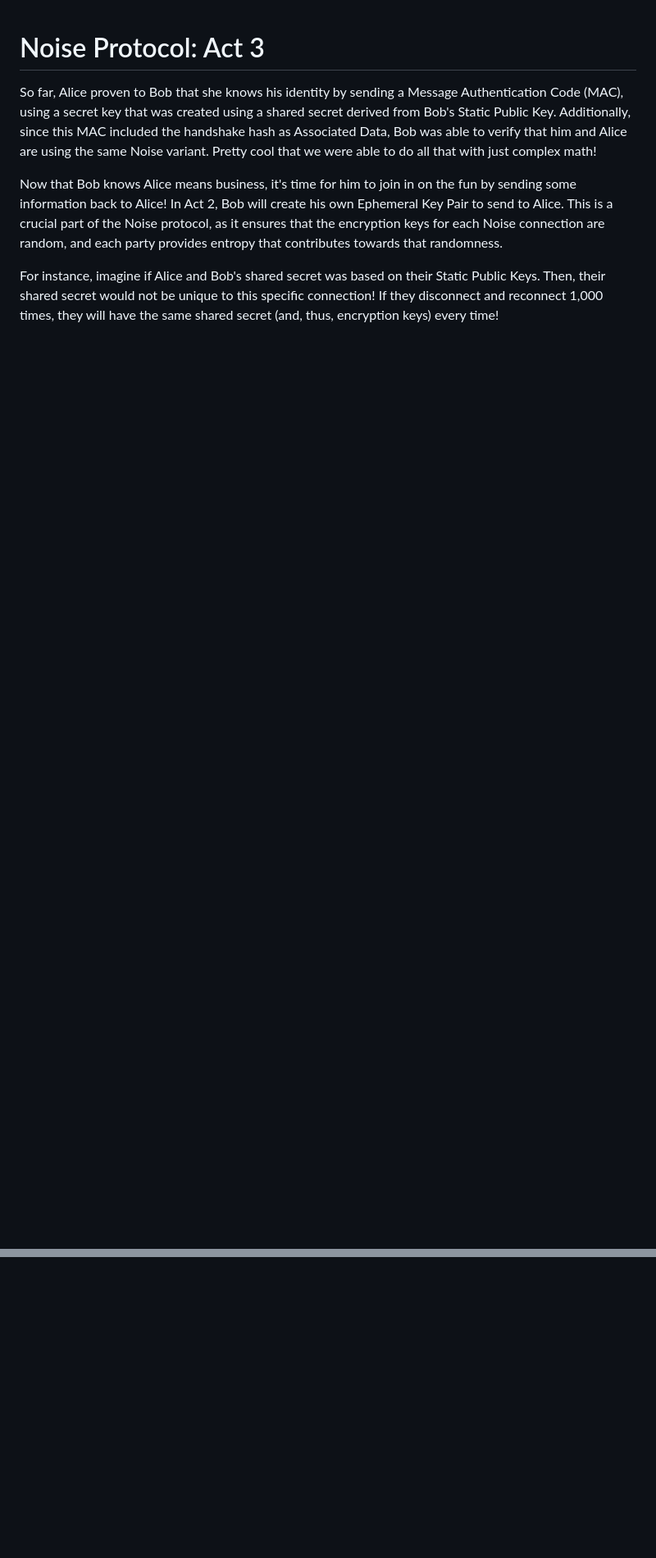
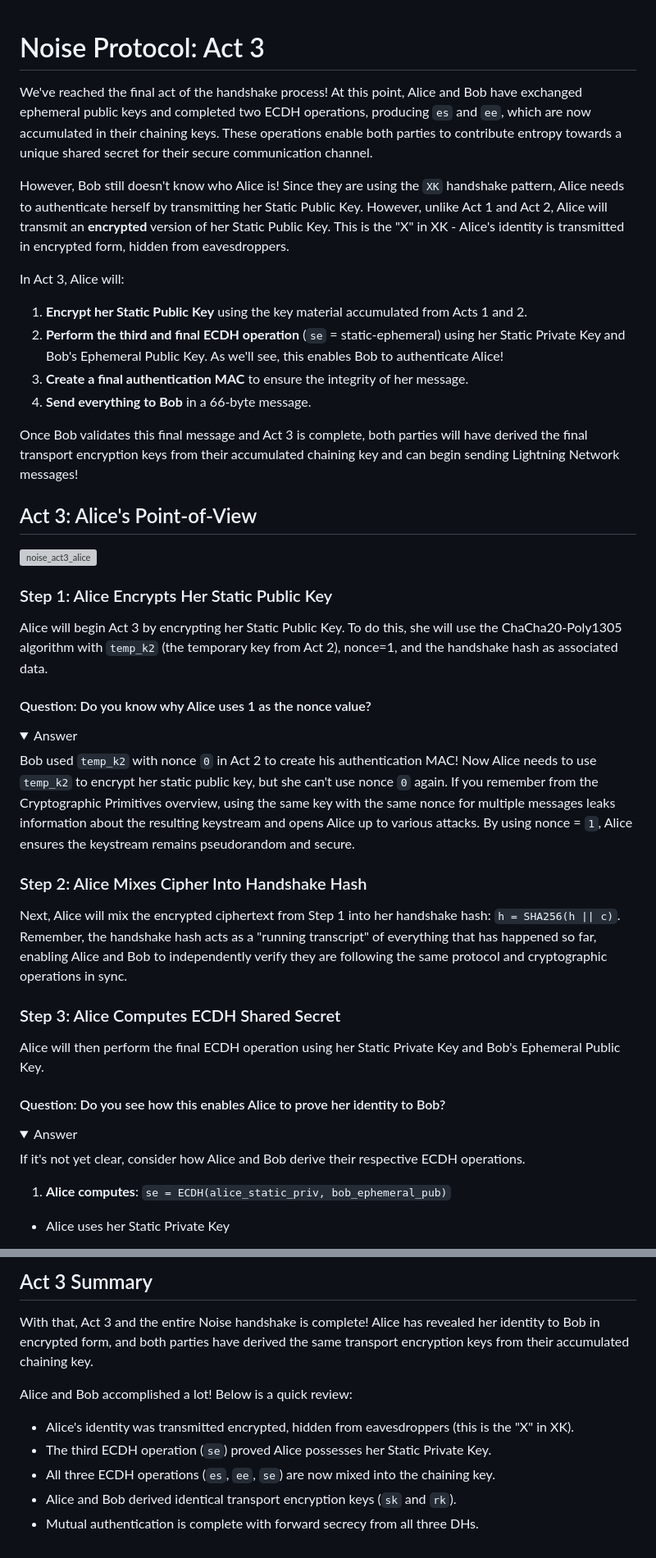
Before and after one commit to Beige-Coffee/Programming-Lightning-Network-and-Routing, a Markdown page: tutorial/1.9-noise-act-3.md, 2 parts joined by grey strips. Shown at 82% size. GitHub-like rendering; folded sections open; blank space fills up the shorter version; grey boxes are pictures that could not be loaded.

```diff
--- a/tutorial/1.9-noise-act-3.md
+++ b/tutorial/1.9-noise-act-3.md
@@ -1,7 +1,49 @@
 # Noise Protocol: Act 3
 
-So far, Alice proven to Bob that she knows his identity by sending a Message Authentication Code (MAC), using a secret key that was created using a shared secret derived from Bob's Static Public Key. Additionally, since this MAC included the handshake hash as Associated Data, Bob was able to verify that him and Alice are using the same Noise variant. Pretty cool that we were able to do all that with just complex math!
+We've reached the final act of the handshake process! At this point, Alice and Bob have exchanged ephemeral public keys and completed two ECDH operations, producing `es` and `ee`, which are now accumulated in their chaining keys. These operations enable both parties to contribute entropy towards a unique shared secret for their secure communication channel.
 
-Now that Bob knows Alice means business, it's time for him to join in on the fun by sending some information back to Alice! In Act 2, Bob will create his own Ephemeral Key Pair to send to Alice. This is a crucial part of the Noise protocol, as it ensures that the encryption keys for each Noise connection are random, and each party provides entropy that contributes towards that randomness.
+However, Bob still doesn't know who Alice is! Since they are using the `XK` handshake pattern, Alice needs to authenticate herself by transmitting her Static Public Key. However, unlike Act 1 and Act 2, Alice will transmit an **encrypted** version of her Static Public Key. This is the "X" in XK - Alice's identity is transmitted in encrypted form, hidden from eavesdroppers.
 
-For instance, imagine if Alice and Bob's shared secret was based on their Static Public Keys. Then, their shared secret would not be unique to this specific connection! If they disconnect and reconnect 1,000 times, they will have the same shared secret (and, thus, encryption keys) every time!
+In Act 3, Alice will:
+1. **Encrypt her Static Public Key** using the key material accumulated from Acts 1 and 2.
+2. **Perform the third and final ECDH operation** (`se` = static-ephemeral) using her Static Private Key and Bob's Ephemeral Public Key. As we'll see, this enables Bob to authenticate Alice!
+3. **Create a final authentication MAC** to ensure the integrity of her message.
+4. **Send everything to Bob** in a 66-byte message.
+
+Once Bob validates this final message and Act 3 is complete, both parties will have derived the final transport encryption keys from their accumulated chaining key and can begin sending Lightning Network messages!
+
+## Act 3: Alice's Point-of-View
+
+<p align="left" style="width: 50%; max-width: 300px;">
+  <img src="./tutorial_images/noise_act3_alice.png" alt="noise_act3_alice" width="100%" height="auto">
+</p>
+
+### Step 1: Alice Encrypts Her Static Public Key
+
+Alice will begin Act 3 by encrypting her Static Public Key. To do this, she will use the ChaCha20-Poly1305 algorithm with `temp_k2` (the temporary key from Act 2), nonce=1, and the handshake hash as associated data.
+
+#### Question: Do you know why Alice uses 1 as the nonce value?
+<details>
+  <summary>Answer</summary>
+
+Bob used `temp_k2` with nonce `0` in Act 2 to create his authentication MAC! Now Alice needs to use `temp_k2` to encrypt her static public key, but she can't use nonce `0` again. If you remember from the Cryptographic Primitives overview, using the same key with the same nonce for multiple messages leaks information about the resulting keystream and opens Alice up to various attacks. By using nonce = `1`, Alice ensures the keystream remains pseudorandom and secure.
+
+</details>
+
+### Step 2: Alice Mixes Cipher Into Handshake Hash
+
+Next, Alice will mix the encrypted ciphertext from Step 1 into her handshake hash: `h = SHA256(h || c)`. Remember, the handshake hash acts as a "running transcript" of everything that has happened so far, enabling Alice and Bob to independently verify they are following the same protocol and cryptographic operations in sync.
+
+### Step 3: Alice Computes ECDH Shared Secret
+
+Alice will then perform the final ECDH operation using her Static Private Key and Bob's Ephemeral Public Key.
+
+#### Question: Do you see how this enables Alice to prove her identity to Bob?
+<details>
+  <summary>Answer</summary>
+
+If it's not yet clear, consider how Alice and Bob derive their respective ECDH operations.
+
+1. **Alice computes**: `se = ECDH(alice_static_priv, bob_ephemeral_pub)`
+ - Alice uses her Static Private Key
+
@@ -78,0 +160,10 @@ Alice is now ready to proceed to Act 3, where she will reveal her static public
+## Act 3 Summary
+
+With that, Act 3 and the entire Noise handshake is complete! Alice has revealed her identity to Bob in encrypted form, and both parties have derived the same transport encryption keys from their accumulated chaining key.
+
+Alice and Bob accomplished a lot! Below is a quick review:
+- Alice's identity was transmitted encrypted, hidden from eavesdroppers (this is the "X" in XK).
+- The third ECDH operation (`se`) proved Alice possesses her Static Private Key.
+- All three ECDH operations (`es`, `ee`, `se`) are now mixed into the chaining key.
+- Alice and Bob derived identical transport encryption keys (`sk` and `rk`).
+- Mutual authentication is complete with forward secrecy from all three DHs.
```
Also changed, not shown: other parts of tutorial/1.9-noise-act-3.md (+84 -45 lines), replit.md (deleted, +0 -15 lines).
